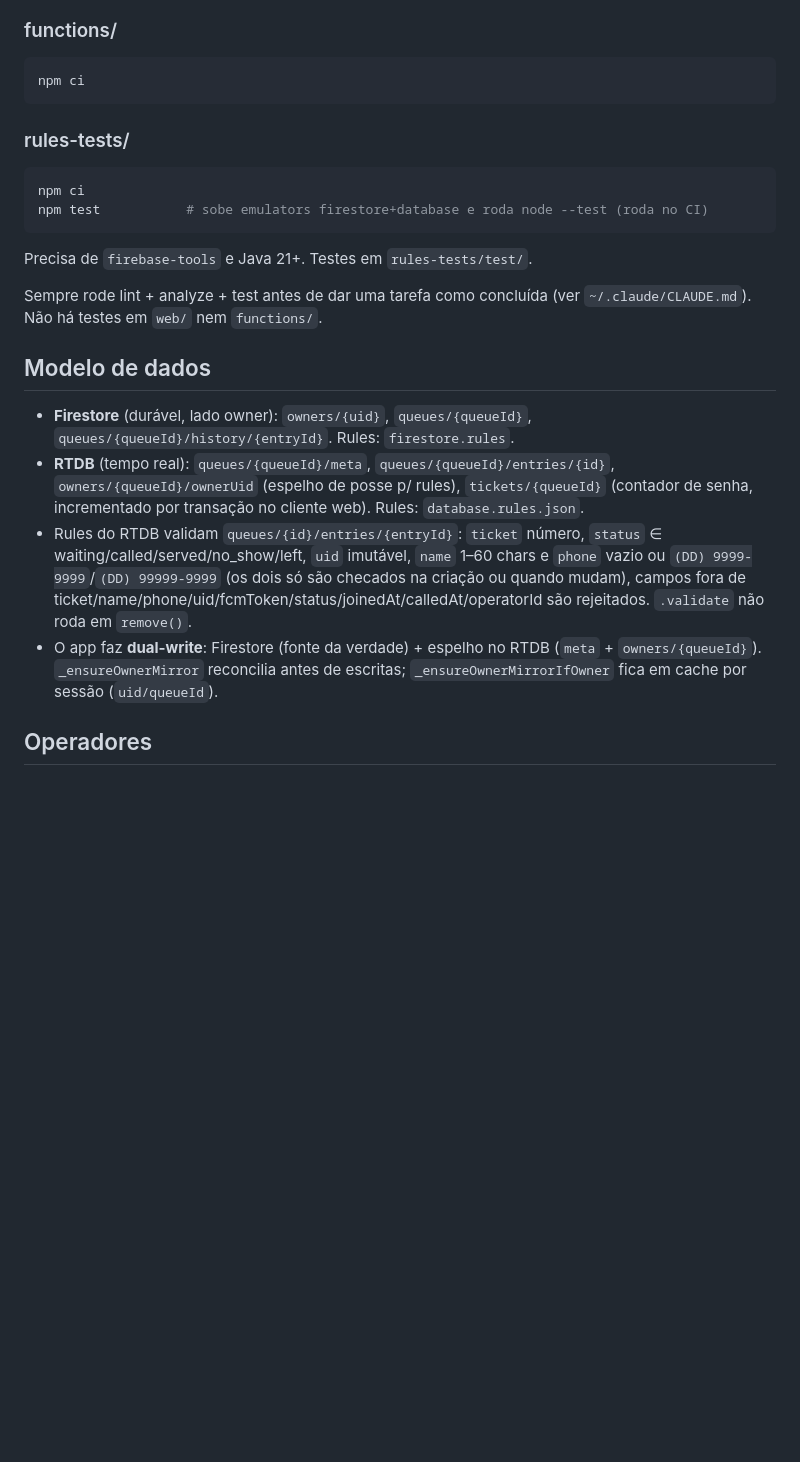
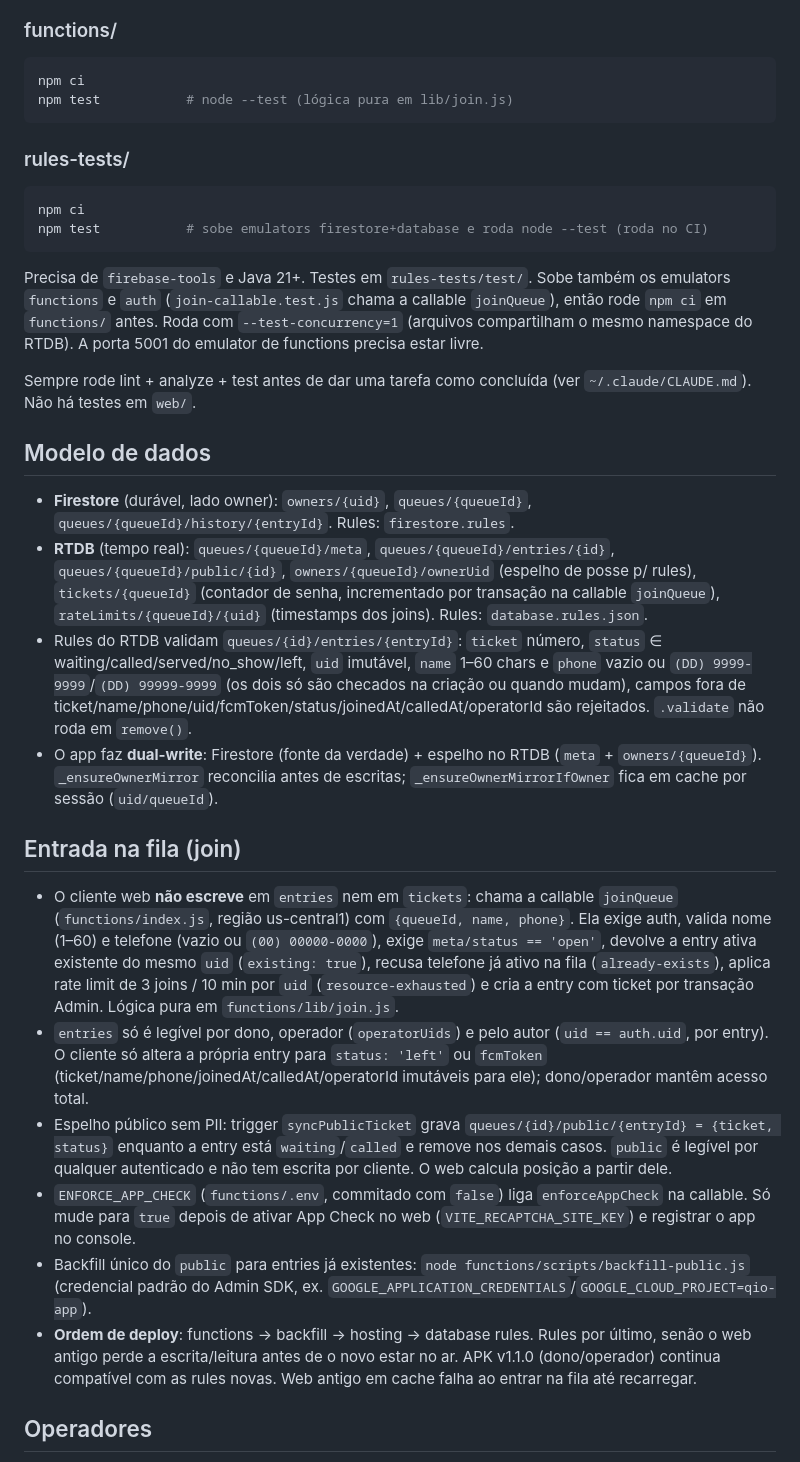
Before and after one commit to felipeselau/qio, a Markdown page: CLAUDE.md, the part around the change. Rendered like a GitHub page; blank space fills up the shorter version.

Commit message:
docs: document joinQueue, public mirror and deploy order
Co-Authored-By: Claude Opus 5.5 <noreply@anthropic.com>

````diff
--- a/CLAUDE.md
+++ b/CLAUDE.md
@@ -32,6 +32,7 @@ flutter run
 ### functions/
 ```bash
 npm ci
+npm test           # node --test (lógica pura em lib/join.js)
 ```
 
 ### rules-tests/
@@ -39,23 +40,56 @@ npm ci
 npm ci
 npm test           # sobe emulators firestore+database e roda node --test (roda no CI)
 ```
-Precisa de `firebase-tools` e Java 21+. Testes em `rules-tests/test/`.
+Precisa de `firebase-tools` e Java 21+. Testes em `rules-tests/test/`. Sobe também
+os emulators `functions` e `auth` (`join-callable.test.js` chama a callable
+`joinQueue`), então rode `npm ci` em `functions/` antes. Roda com
+`--test-concurrency=1` (arquivos compartilham o mesmo namespace do RTDB). A porta
+5001 do emulator de functions precisa estar livre.
 
 Sempre rode lint + analyze + test antes de dar uma tarefa como concluída (ver
-`~/.claude/CLAUDE.md`). Não há testes em `web/` nem `functions/`.
+`~/.claude/CLAUDE.md`). Não há testes em `web/`.
 
 ## Modelo de dados
 
 - **Firestore** (durável, lado owner): `owners/{uid}`, `queues/{queueId}`,
   `queues/{queueId}/history/{entryId}`. Rules: `firestore.rules`.
 - **RTDB** (tempo real): `queues/{queueId}/meta`, `queues/{queueId}/entries/{id}`,
-  `owners/{queueId}/ownerUid` (espelho de posse p/ rules), `tickets/{queueId}`
-  (contador de senha, incrementado por transação no cliente web). Rules:
-  `database.rules.json`.
+  `queues/{queueId}/public/{id}`, `owners/{queueId}/ownerUid` (espelho de posse p/
+  rules), `tickets/{queueId}` (contador de senha, incrementado por transação na
+  callable `joinQueue`), `rateLimits/{queueId}/{uid}` (timestamps dos joins).
+  Rules: `database.rules.json`.
 - Rules do RTDB validam `queues/{id}/entries/{entryId}`: `ticket` número, `status` ∈ waiting/called/served/no_show/left, `uid` imutável, `name` 1–60 chars e `phone` vazio ou `(DD) 9999-9999`/`(DD) 99999-9999` (os dois só são checados na criação ou quando mudam), campos fora de ticket/name/phone/uid/fcmToken/status/joinedAt/calledAt/operatorId são rejeitados. `.validate` não roda em `remove()`.
 - O app faz **dual-write**: Firestore (fonte da verdade) + espelho no RTDB
   (`meta` + `owners/{queueId}`). `_ensureOwnerMirror` reconcilia antes de escritas;
   `_ensureOwnerMirrorIfOwner` fica em cache por sessão (`uid/queueId`).
+
+## Entrada na fila (join)
+
+- O cliente web **não escreve** em `entries` nem em `tickets`: chama a callable
+  `joinQueue` (`functions/index.js`, região us-central1) com `{queueId, name, phone}`.
+  Ela exige auth, valida nome (1–60) e telefone (vazio ou `(00) 00000-0000`),
+  exige `meta/status == 'open'`, devolve a entry ativa existente do mesmo `uid`
+  (`existing: true`), recusa telefone já ativo na fila (`already-exists`), aplica
+  rate limit de 3 joins / 10 min por `uid` (`resource-exhausted`) e cria a entry
+  com ticket por transação Admin. Lógica pura em `functions/lib/join.js`.
+- `entries` só é legível por dono, operador (`operatorUids`) e pelo autor
+  (`uid == auth.uid`, por entry). O cliente só altera a própria entry para
+  `status: 'left'` ou `fcmToken` (ticket/name/phone/joinedAt/calledAt/operatorId
+  imutáveis para ele); dono/operador mantêm acesso total.
+- Espelho público sem PII: trigger `syncPublicTicket` grava
+  `queues/{id}/public/{entryId} = {ticket, status}` enquanto a entry está
+  `waiting`/`called` e remove nos demais casos. `public` é legível por qualquer
+  autenticado e não tem escrita por cliente. O web calcula posição a partir dele.
+- `ENFORCE_APP_CHECK` (`functions/.env`, commitado com `false`) liga
+  `enforceAppCheck` na callable. Só mude para `true` depois de ativar App Check no
+  web (`VITE_RECAPTCHA_SITE_KEY`) e registrar o app no console.
+- Backfill único do `public` para entries já existentes:
+  `node functions/scripts/backfill-public.js` (credencial padrão do Admin SDK,
+  ex. `GOOGLE_APPLICATION_CREDENTIALS`/`GOOGLE_CLOUD_PROJECT=qio-app`).
+- **Ordem de deploy**: functions → backfill → hosting → database rules. Rules por
+  último, senão o web antigo perde a escrita/leitura antes de o novo estar no ar.
+  APK v1.1.0 (dono/operador) continua compatível com as rules novas. Web antigo em
+  cache falha ao entrar na fila até recarregar.
 
 ## Operadores
 
````
